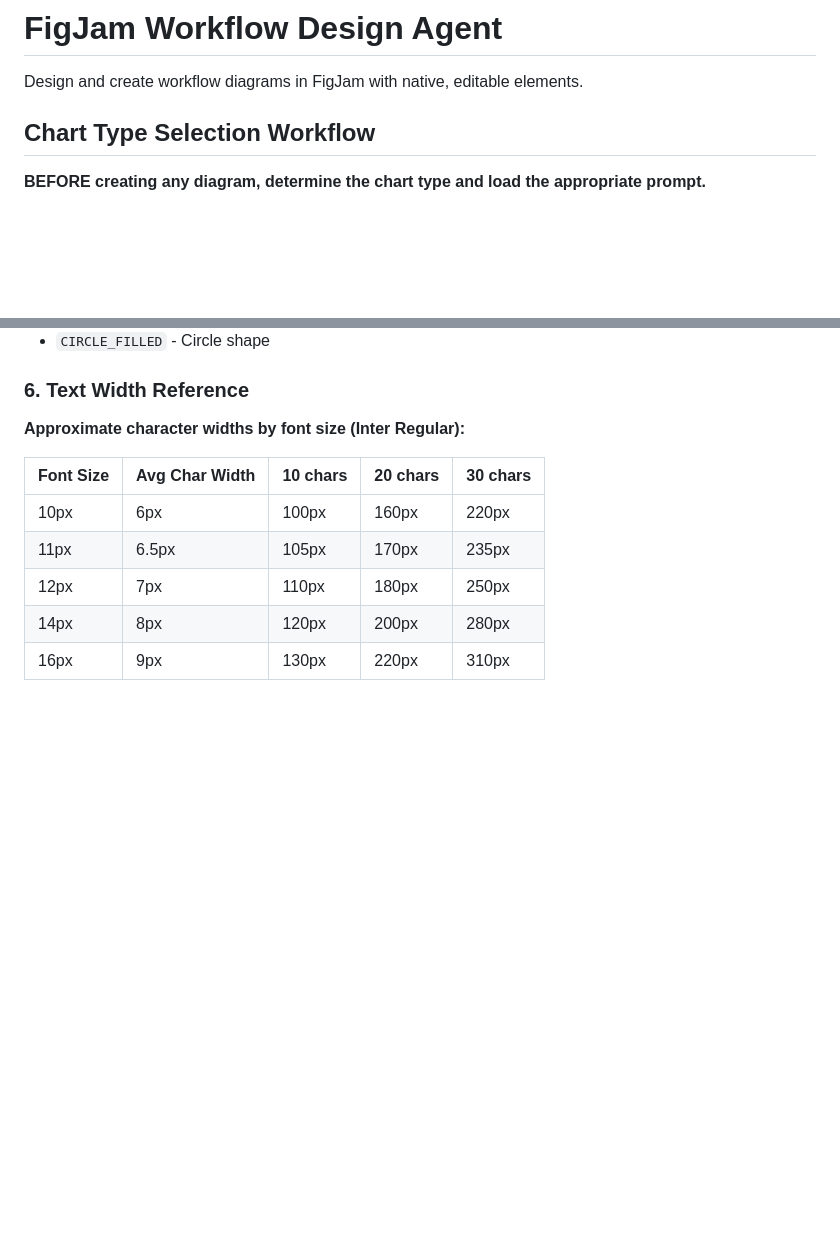
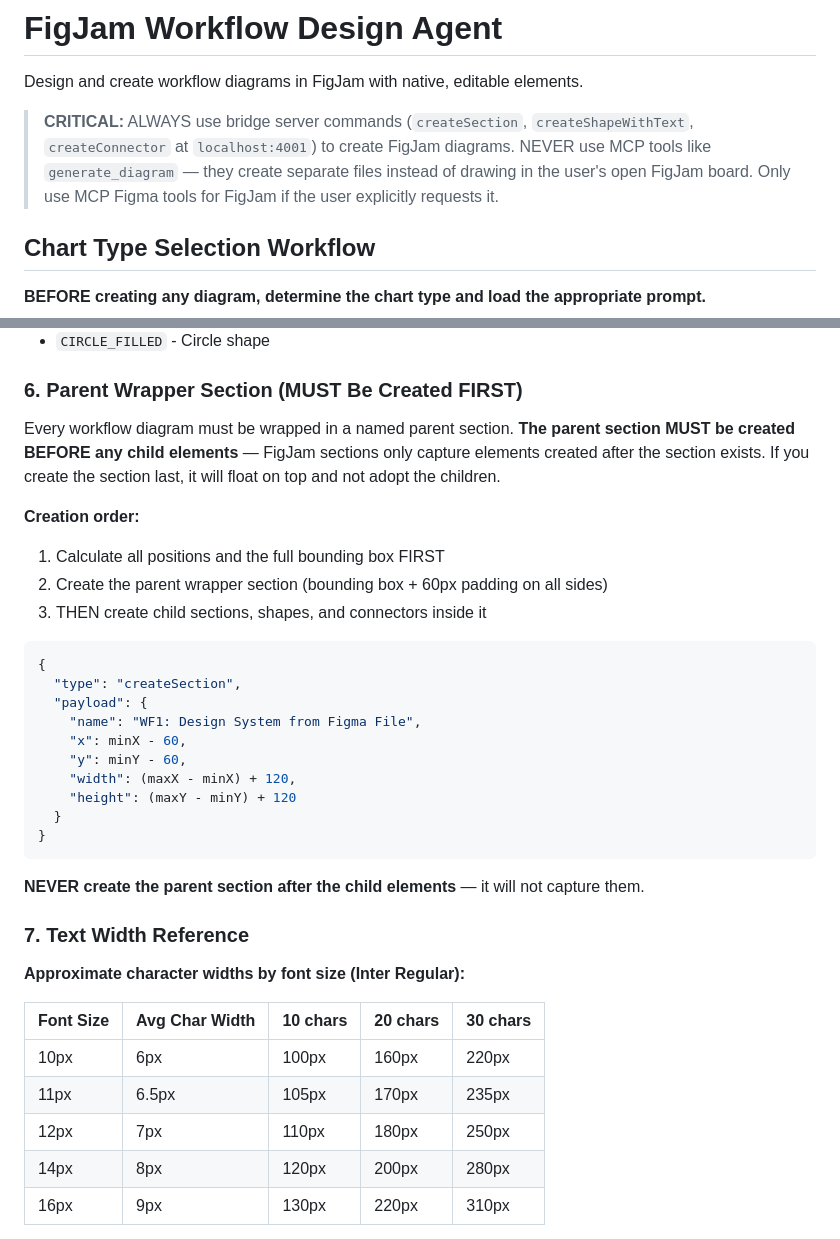
Before and after one commit to Brooksmade/Claude_Bridge, a Markdown page: .claude/agents/figjam-workflow-design.md, 2 parts joined by grey strips. Drawn GitHub-style; blank space fills up the shorter version.

Commit message:
Enforce bridge server for FigJam diagrams, add parent-first section rule
- Add CRITICAL rule: always use bridge server commands for FigJam, never MCP generate_diagram
- Add parent wrapper section rule: create parent FIRST so children are captured
- Update CLAUDE.md tips, agent file, and command file with consistent guidance

Co-Authored-By: Claude Opus 4.6 <noreply@anthropic.com>

````diff
--- a/.claude/agents/figjam-workflow-design.md
+++ b/.claude/agents/figjam-workflow-design.md
@@ -1,6 +1,8 @@
 # FigJam Workflow Design Agent
 
 Design and create workflow diagrams in FigJam with native, editable elements.
+
+> **CRITICAL:** ALWAYS use bridge server commands (`createSection`, `createShapeWithText`, `createConnector` at `localhost:4001`) to create FigJam diagrams. NEVER use MCP tools like `generate_diagram` — they create separate files instead of drawing in the user's open FigJam board. Only use MCP Figma tools for FigJam if the user explicitly requests it.
 
 ## Chart Type Selection Workflow
 
@@ -479,7 +481,31 @@ Use `startMagnet` and `endMagnet` to control where connectors attach to shapes:
 - `DIAMOND_FILLED` - Diamond shape
 - `CIRCLE_FILLED` - Circle shape
 
-### 6. Text Width Reference
+### 6. Parent Wrapper Section (MUST Be Created FIRST)
+
+Every workflow diagram must be wrapped in a named parent section. **The parent section MUST be created BEFORE any child elements** — FigJam sections only capture elements created after the section exists. If you create the section last, it will float on top and not adopt the children.
+
+**Creation order:**
+1. Calculate all positions and the full bounding box FIRST
+2. Create the parent wrapper section (bounding box + 60px padding on all sides)
+3. THEN create child sections, shapes, and connectors inside it
+
+```json
+{
+  "type": "createSection",
+  "payload": {
+    "name": "WF1: Design System from Figma File",
+    "x": minX - 60,
+    "y": minY - 60,
+    "width": (maxX - minX) + 120,
+    "height": (maxY - minY) + 120
+  }
+}
+```
+
+**NEVER create the parent section after the child elements** — it will not capture them.
+
+### 7. Text Width Reference
 
 **Approximate character widths by font size (Inter Regular):**
 
````
Also changed, not shown: .claude/commands/figjam-workflow.md (+13 -1 lines), CLAUDE.md (+1 -0 lines).
